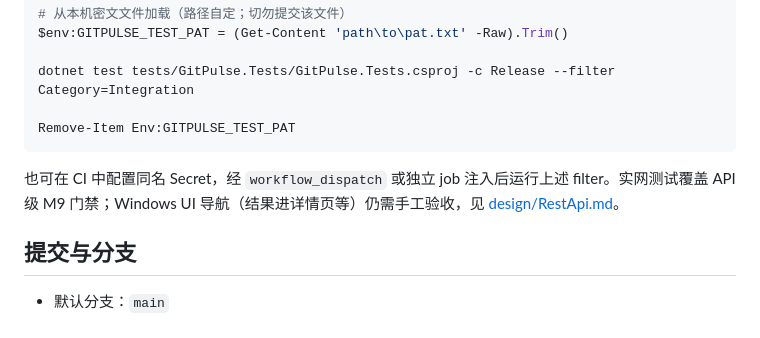
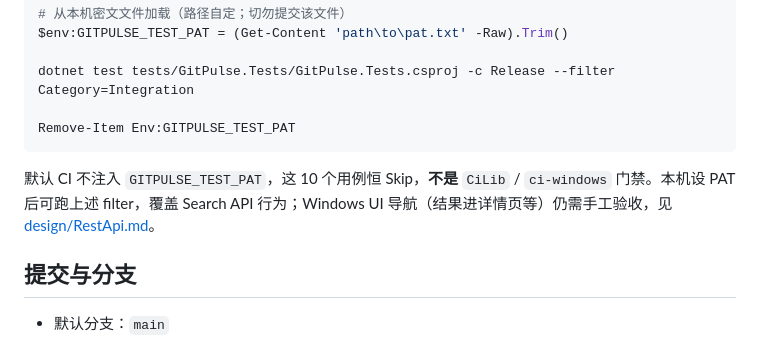
Before and after one commit to Skymly/GitPulse, a Markdown page: docs/DEVELOPMENT.md, the part around the change. GitHub-like rendering.

Commit message:
Stop calling live Search a CI gate. (#638)
Default CI has no GITPULSE_TEST_PAT, so the ten integration tests Skip; DEVELOPMENT.md still described them as an M9 gate.

Co-authored-by: Skymly <98217@users.noreply.github.com>
Co-authored-by: Cursor <cursoragent@cursor.com>

````diff
--- a/docs/DEVELOPMENT.md
+++ b/docs/DEVELOPMENT.md
@@ -179,7 +179,7 @@ dotnet test tests/GitPulse.Tests/GitPulse.Tests.csproj -c Release --filter Categ
 Remove-Item Env:GITPULSE_TEST_PAT
 ```
 
-也可在 CI 中配置同名 Secret，经 `workflow_dispatch` 或独立 job 注入后运行上述 filter。实网测试覆盖 API 级 M9 门禁；Windows UI 导航（结果进详情页等）仍需手工验收，见 [design/RestApi.md](design/RestApi.md)。
+默认 CI 不注入 `GITPULSE_TEST_PAT`，这 10 个用例恒 Skip，**不是** `CiLib` / `ci-windows` 门禁。本机设 PAT 后可跑上述 filter，覆盖 Search API 行为；Windows UI 导航（结果进详情页等）仍需手工验收，见 [design/RestApi.md](design/RestApi.md)。
 
 ## 提交与分支
 
````
